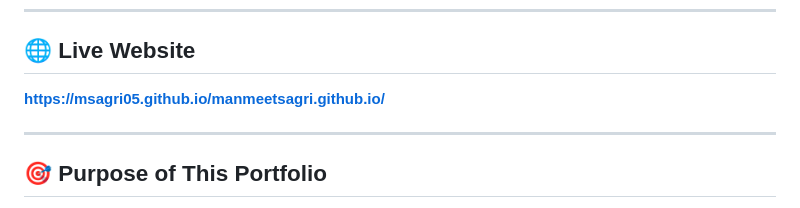
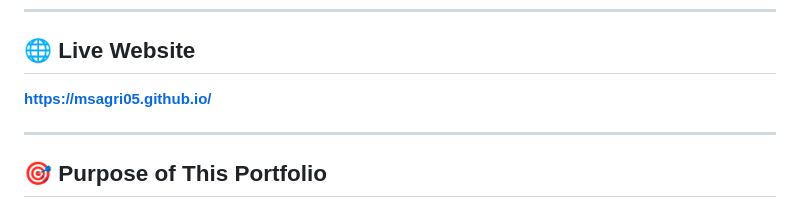
Before and after one commit to MSagri05/msagri05.github.io, a Markdown page: README.md, the part around the change. Rendered like a GitHub page.

Commit message:
Update website link

```diff
--- a/README.md
+++ b/README.md
@@ -7,7 +7,7 @@ The site highlights the projects I have completed across design, UX, web develop
 ---
 
 ## 🌐 Live Website
-**https://msagri05.github.io/manmeetsagri.github.io/**
+**https://msagri05.github.io/**
 
 ---
 
```
